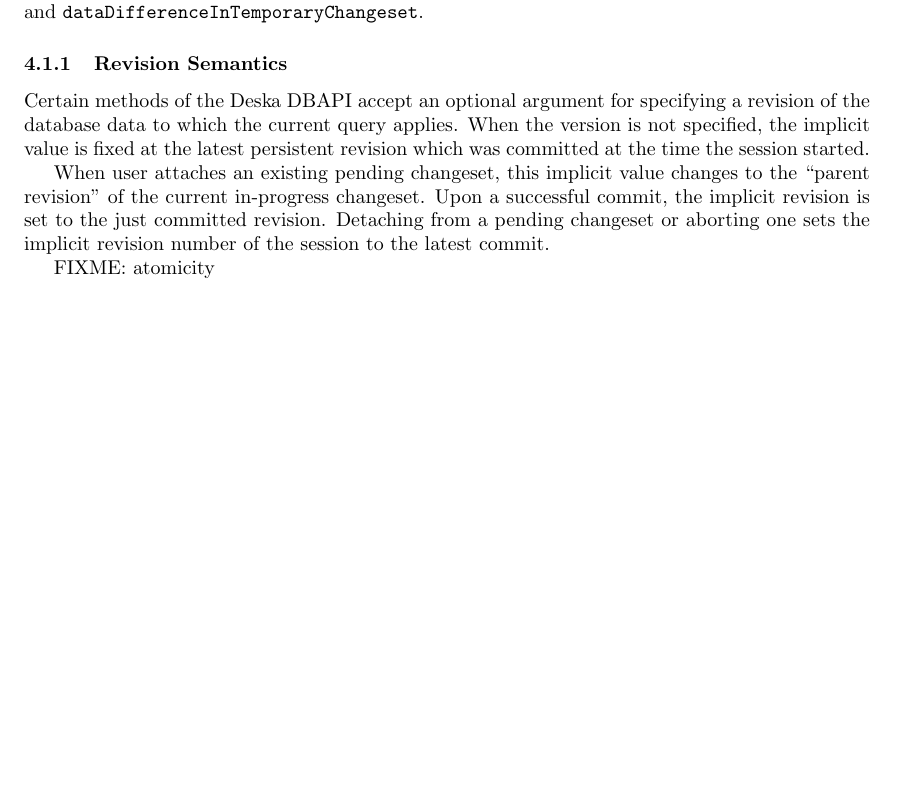
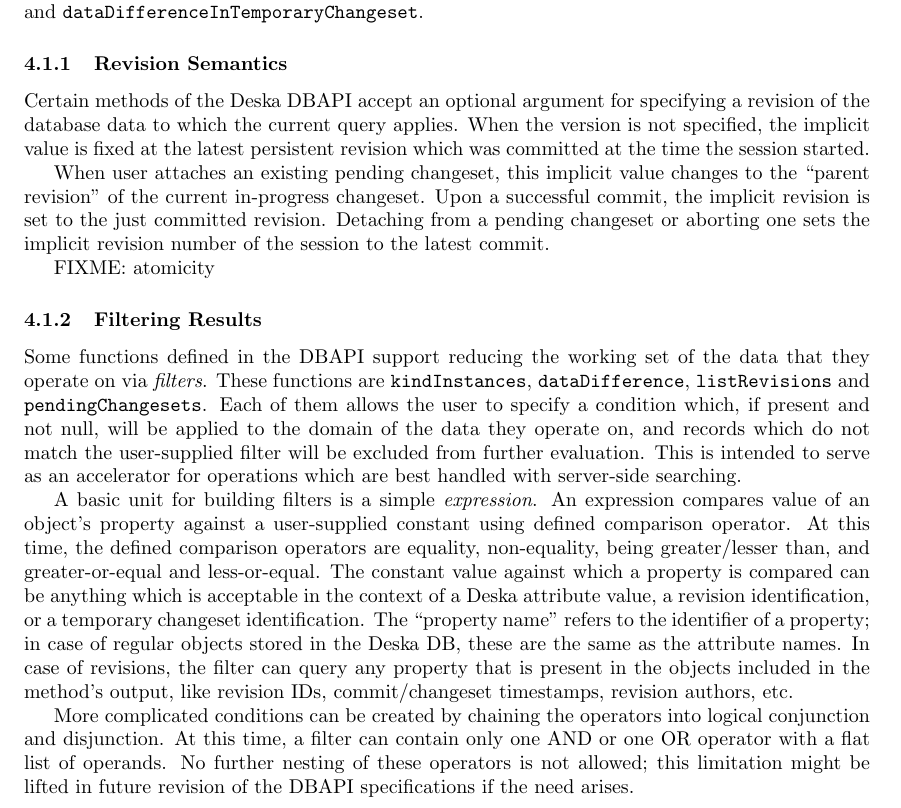
Before and after one commit to jktjkt/deska, a LaTeX paper (doc/technical/dbapi-protocol.tex): part of page 8 of 13 before the commit and part of page 8 of 14 after it, cut so that both start at the same text, the shorter picture padded with empty space. Compiled offline with pdfLaTeX.

Commit message:
First round of the documentation updates for the filtering
refs #210

```diff
--- a/doc/technical/dbapi-protocol.tex
+++ b/doc/technical/dbapi-protocol.tex
@@ -440,6 +440,30 @@ commit.
 
 FIXME: atomicity
 
+\subsubsection{Filtering Results}
+\label{sec:api-filters}
+
+Some functions defined in the DBAPI support reducing the working set of the data that they operate on via {\em filters}.
+These functions are \deskaFuncRef{kindInstances}, \deskaFuncRef{dataDifference}, \deskaFuncRef{listRevisions} and
+\deskaFuncRef{pendingChangesets}.  Each of them allows the user to specify a condition which, if present and not null,
+will be applied to the domain of the data they operate on, and records which do not match the user-supplied filter will
+be excluded from further evaluation.  This is intended to serve as an accelerator for operations which are best handled
+with server-side searching.
+
+A basic unit for building filters is a simple {\em expression}.  An expression compares value of an object's property
+against a user-supplied constant using defined comparison operator.  At this time, the defined comparison operators are
+equality, non-equality, being greater/lesser than, and greater-or-equal and less-or-equal.  The constant value against
+which a property is compared can be anything which is acceptable in the context of a Deska attribute value, a revision
+identification, or a temporary changeset identification.  The ``property name'' refers to the identifier of a property;
+in case of regular objects stored in the Deska DB, these are the same as the attribute names.  In case of revisions, the
+filter can query any property that is present in the objects included in the method's output, like revision IDs,
+commit/changeset timestamps, revision authors, etc.
+
+More complicated conditions can be created by chaining the operators into logical conjunction and disjunction.  At this
+time, a filter can contain only one AND or one OR operator with a flat list of operands. No further nesting of these
+operators is not allowed; this limitation might be lifted in future revision of the DBAPI specifications if the need
+arises.
+
 \subsection{API Reference}
 
 \newcommand{\deskaFunc}[5]
```
